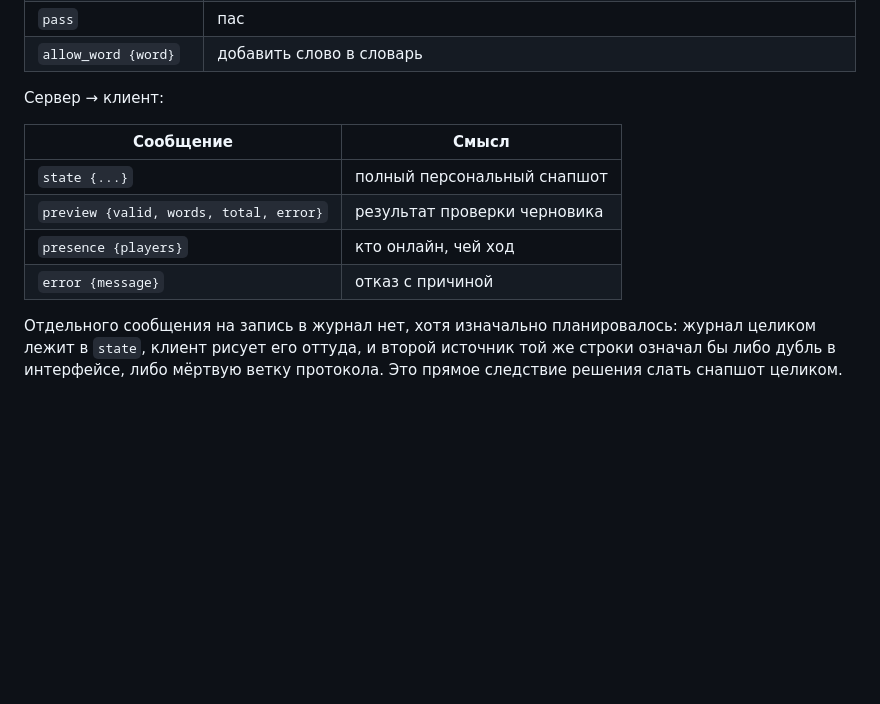
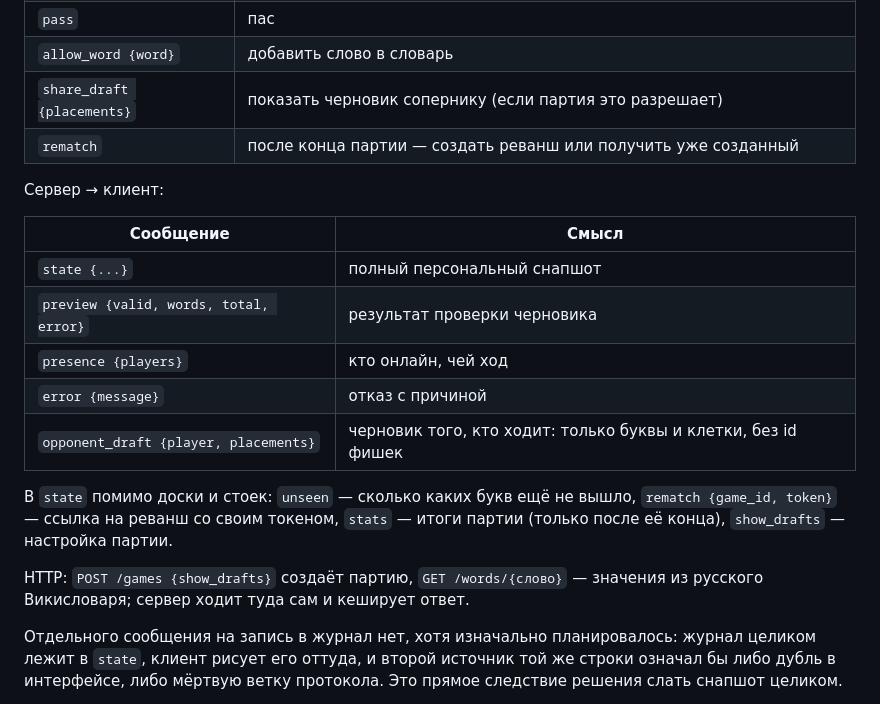
Before and after one commit to Chichetin/open_erudit, a Markdown page: PLAN.md, the part around the change. Rendered like a GitHub page; blank space fills up the shorter version.

Commit message:
доки: описать новые сообщения протокола и поля состояния
Co-Authored-By: Claude Opus 5.5 <noreply@anthropic.com>

```diff
--- a/PLAN.md
+++ b/PLAN.md
@@ -100,6 +100,8 @@ Game      = (id, tileset_id, board: 15×15, bag: list[Tile], players: list[Playe
 | `exchange {tile_ids}` | обменять фишки, ход теряется |
 | `pass` | пас |
 | `allow_word {word}` | добавить слово в словарь |
+| `share_draft {placements}` | показать черновик сопернику (если партия это разрешает) |
+| `rematch` | после конца партии — создать реванш или получить уже созданный |
 
 Сервер → клиент:
 
@@ -109,6 +111,14 @@ Game      = (id, tileset_id, board: 15×15, bag: list[Tile], players: list[Playe
 | `preview {valid, words, total, error}` | результат проверки черновика |
 | `presence {players}` | кто онлайн, чей ход |
 | `error {message}` | отказ с причиной |
+| `opponent_draft {player, placements}` | черновик того, кто ходит: только буквы и клетки, без id фишек |
+
+В `state` помимо доски и стоек: `unseen` — сколько каких букв ещё не вышло,
+`rematch {game_id, token}` — ссылка на реванш со своим токеном, `stats` —
+итоги партии (только после её конца), `show_drafts` — настройка партии.
+
+HTTP: `POST /games {show_drafts}` создаёт партию, `GET /words/{слово}` —
+значения из русского Викисловаря; сервер ходит туда сам и кеширует ответ.
 
 Отдельного сообщения на запись в журнал нет, хотя изначально планировалось:
 журнал целиком лежит в `state`, клиент рисует его оттуда, и второй источник
```
